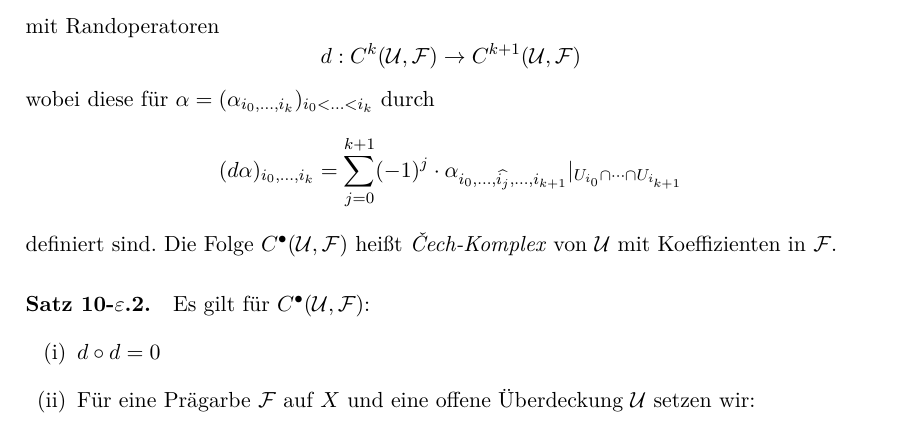
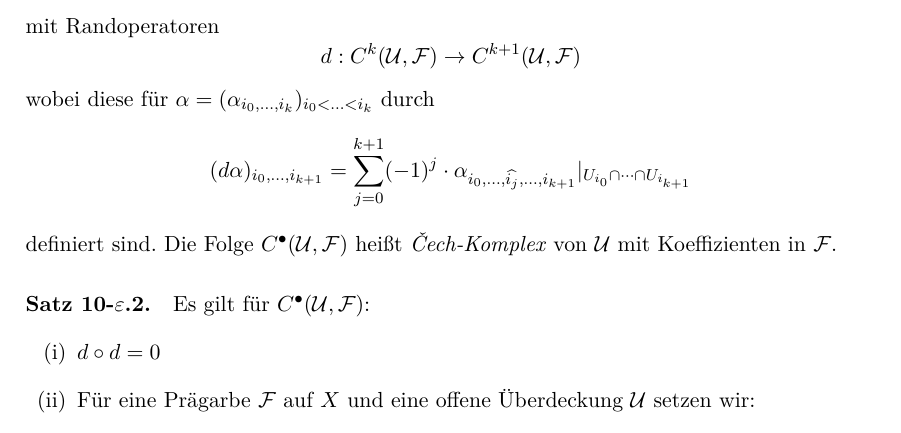
Before and after one commit to yishn/Uni, a LaTeX book (Algebraische Geometrie/AlgebraischeGeometrie.tex, which reads Algebraische Geometrie/chapter3.tex): part of page 104 of 107, cut so that both start at the same text. Compiled offline with XeLaTeX.

Commit message:
Fix index error

```diff
--- a/Algebraische Geometrie/chapter3.tex
+++ b/Algebraische Geometrie/chapter3.tex
@@ -219,7 +219,7 @@ Nach \hyperref[9.30]{Satz 9.30} sind $\widetilde{I_i}$ alle welk, daher sind die
 mit Randoperatoren
 \[d: C^k(\mathcal{U},\mathcal{F})\to C^{k+1}(\mathcal{U},\mathcal{F}) \]
 wobei diese für $\alpha=(\alpha_{i_0,\ldots,i_k})_{i_0<\ldots<i_k}$ durch
-\[(d\alpha)_{i_0,\ldots,i_k} = \sum_{j=0}^{k+1} (-1)^j \cdot\alpha_{i_0,\ldots,\widehat{i_j},\ldots,i_{k+1}}|_{U_{i_0}\cap\cdots\cap U_{i_{k+1}}} \]
+\[(d\alpha)_{i_0,\ldots,i_{k+1}} = \sum_{j=0}^{k+1} (-1)^j \cdot\alpha_{i_0,\ldots,\widehat{i_j},\ldots,i_{k+1}}|_{U_{i_0}\cap\cdots\cap U_{i_{k+1}}} \]
 definiert sind. Die Folge $C^\bullet(\mathcal{U},\mathcal{F})$ heißt \textit{Čech-Komplex} von $\mathcal{U}$ mit Koeffizienten in $\mathcal{F}$.\index{Cech-Komplex}
 
 \paragraph{Satz 10-$\varepsilon$.2.}\label{9.5.2} Es gilt für $C^\bullet(\mathcal{U},\mathcal{F})$:
```
